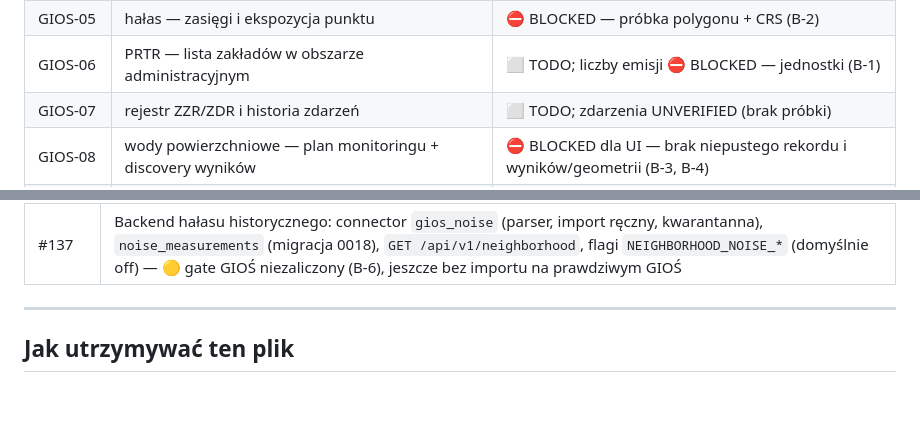
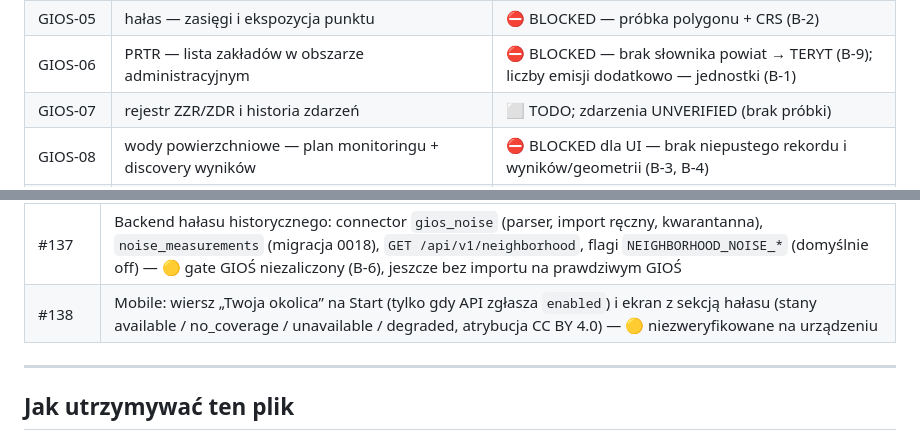
Before and after one commit to LucTroosh/za-oknem, a Markdown page: docs/ROADMAP.md, 2 parts joined by grey strips. Rendered like a GitHub page; blank space fills up the shorter version.

Commit message:
docs: blocker B-9 (słownik powiatów) dla PRTR, wiersz #138 w ROADMAP (#139)
Claude-Session: https://claude.ai/code/session_01GqtParYJ5tN8pQKzMxSame

Co-authored-by: Claude <noreply@anthropic.com>

```diff
--- a/docs/ROADMAP.md
+++ b/docs/ROADMAP.md
@@ -94,7 +94,7 @@ Szczegóły bramek: `docs/data/gios/07-operation-gates.md`. Weryfikacja na żywo
 | GIOS-03 | rozszerzenie bieżącego powietrza GIOŚ (audyt connectora, wielostronicowe sensory, indeks) | ⬜ TODO (PR-C) |
 | GIOS-04 | hałas — pomiary historyczne (import ręczny, najbliższy punkt do 10 km) | 🟡 PARTIAL — backend gotowy (parser, import `--validate-only`/`--file`, kwarantanna, migracja 0018); **gate niezaliczony** (paginacja, pusty wynik: B-6) — import na prawdziwym GIOŚ po stronie operatora |
 | GIOS-05 | hałas — zasięgi i ekspozycja punktu | ⛔ BLOCKED — próbka polygonu + CRS (B-2) |
-| GIOS-06 | PRTR — lista zakładów w obszarze administracyjnym | ⬜ TODO; liczby emisji ⛔ BLOCKED — jednostki (B-1) |
+| GIOS-06 | PRTR — lista zakładów w obszarze administracyjnym | ⛔ BLOCKED — brak słownika powiat → TERYT (B-9); liczby emisji dodatkowo — jednostki (B-1) |
 | GIOS-07 | rejestr ZZR/ZDR i historia zdarzeń | ⬜ TODO; zdarzenia UNVERIFIED (brak próbki) |
 | GIOS-08 | wody powierzchniowe — plan monitoringu + discovery wyników | ⛔ BLOCKED dla UI — brak niepustego rekordu i wyników/geometrii (B-3, B-4) |
 | GIOS-09 | wody podziemne | ⛔ BLOCKED dla geo — CRS i polygony JCWPd (B-2, B-3) |
@@ -305,6 +305,7 @@ okresem i źródłem, nie własna historia szeregów czasowych.
 | #135 | ADR-032 „Twoja okolica”, 7 wpisów `gios_*` w Source Registry, macierz bramek operacji (`07-operation-gates.md`) |
 | #136 | Fundament ingestu nowych API GIOŚ (`app/gios_open/`, migracja 0017) i `probe` dla operatora; bez connectora |
 | #137 | Backend hałasu historycznego: connector `gios_noise` (parser, import ręczny, kwarantanna), `noise_measurements` (migracja 0018), `GET /api/v1/neighborhood`, flagi `NEIGHBORHOOD_NOISE_*` (domyślnie off) — 🟡 gate GIOŚ niezaliczony (B-6), jeszcze bez importu na prawdziwym GIOŚ |
+| #138 | Mobile: wiersz „Twoja okolica” na Start (tylko gdy API zgłasza `enabled`) i ekran z sekcją hałasu (stany available / no_coverage / unavailable / degraded, atrybucja CC BY 4.0) — 🟡 niezweryfikowane na urządzeniu |
 
 ---
 
```
Also changed, not shown: 1 other file.
